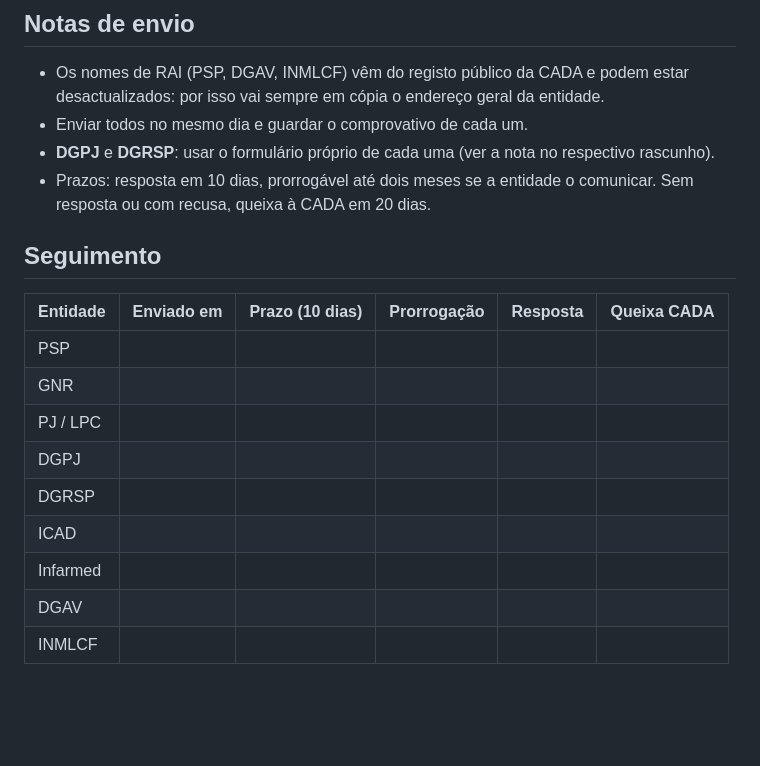
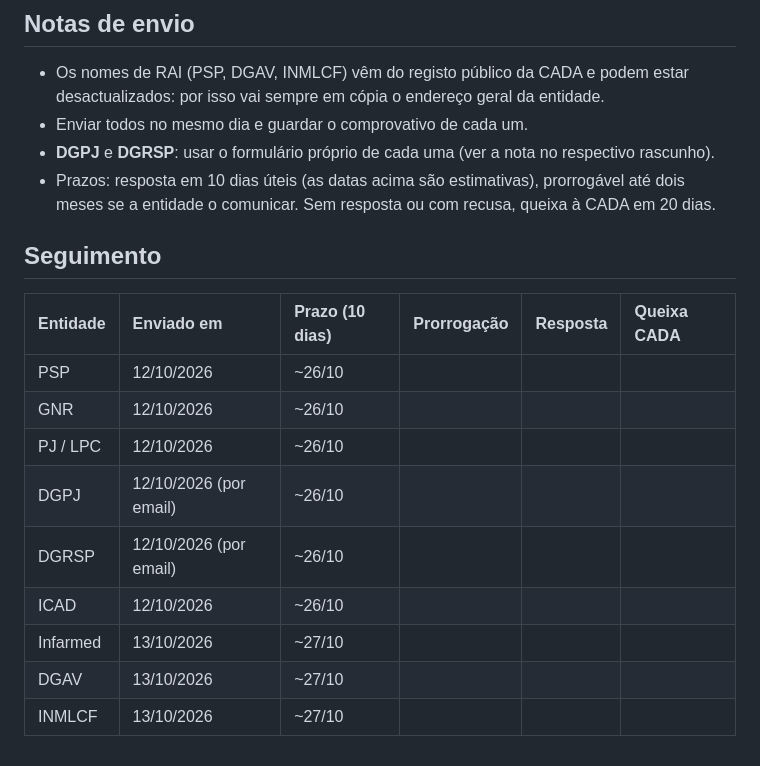
Before and after one commit to bcamarneiro/cannabis-legalization, a Markdown page: docs/pedidos-de-dados.md, the part around the change. GitHub-like rendering; blank space fills up the shorter version.

Commit message:
Pedidos de dados: regista o envio dos nove (12-13/10/2026)
Os nove pedidos (Lei 26/2016) foram enviados a 12 e 13 de Outubro de 2026.
Preenche a tabela de seguimento com as datas de envio e a estimativa de prazo.

Co-Authored-By: Claude Opus 4.8 <noreply@anthropic.com>
Signed-off-by: Bruno Camarneiro <bruno@Brunos-Mac-mini.local>

```diff
--- a/docs/pedidos-de-dados.md
+++ b/docs/pedidos-de-dados.md
@@ -274,18 +274,18 @@ Com os melhores cumprimentos,
 - Os nomes de RAI (PSP, DGAV, INMLCF) vêm do registo público da CADA e podem estar desactualizados: por isso vai sempre em cópia o endereço geral da entidade.
 - Enviar todos no mesmo dia e guardar o comprovativo de cada um.
 - **DGPJ** e **DGRSP**: usar o formulário próprio de cada uma (ver a nota no respectivo rascunho).
-- Prazos: resposta em 10 dias, prorrogável até dois meses se a entidade o comunicar. Sem resposta ou com recusa, queixa à CADA em 20 dias.
+- Prazos: resposta em 10 dias úteis (as datas acima são estimativas), prorrogável até dois meses se a entidade o comunicar. Sem resposta ou com recusa, queixa à CADA em 20 dias.
 
 ## Seguimento
 
 | Entidade | Enviado em | Prazo (10 dias) | Prorrogação | Resposta | Queixa CADA |
 | :---- | :---- | :---- | :---- | :---- | :---- |
-| PSP | | | | | |
-| GNR | | | | | |
-| PJ / LPC | | | | | |
-| DGPJ | | | | | |
-| DGRSP | | | | | |
-| ICAD | | | | | |
-| Infarmed | | | | | |
-| DGAV | | | | | |
-| INMLCF | | | | | |
+| PSP | 12/10/2026 | ~26/10 | | | |
+| GNR | 12/10/2026 | ~26/10 | | | |
+| PJ / LPC | 12/10/2026 | ~26/10 | | | |
+| DGPJ | 12/10/2026 (por email) | ~26/10 | | | |
+| DGRSP | 12/10/2026 (por email) | ~26/10 | | | |
+| ICAD | 12/10/2026 | ~26/10 | | | |
+| Infarmed | 13/10/2026 | ~27/10 | | | |
+| DGAV | 13/10/2026 | ~27/10 | | | |
+| INMLCF | 13/10/2026 | ~27/10 | | | |
```
